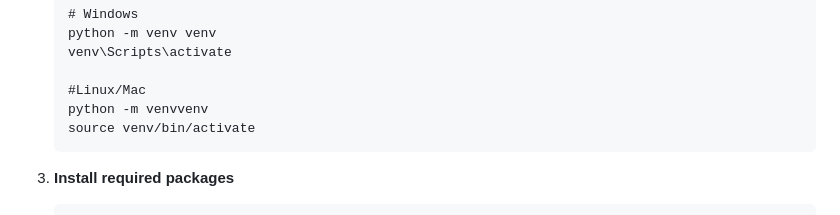
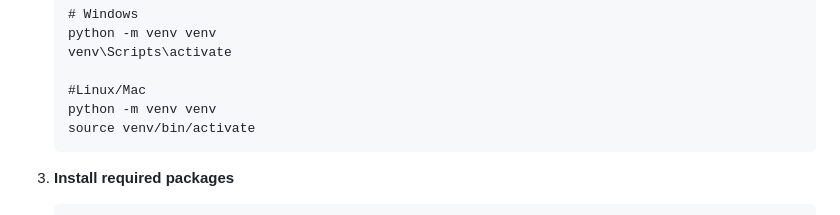
Before and after one commit to tiffanyadora/23792114_hw3, a Markdown page: README.md, the part around the change. Drawn GitHub-style.

````diff
--- a/README.md
+++ b/README.md
@@ -67,7 +67,7 @@ To run this project, please follow the steps below:
     venv\Scripts\activate
 
     #Linux/Mac
-    python -m venvvenv
+    python -m venv venv
     source venv/bin/activate
     ```
 
````
